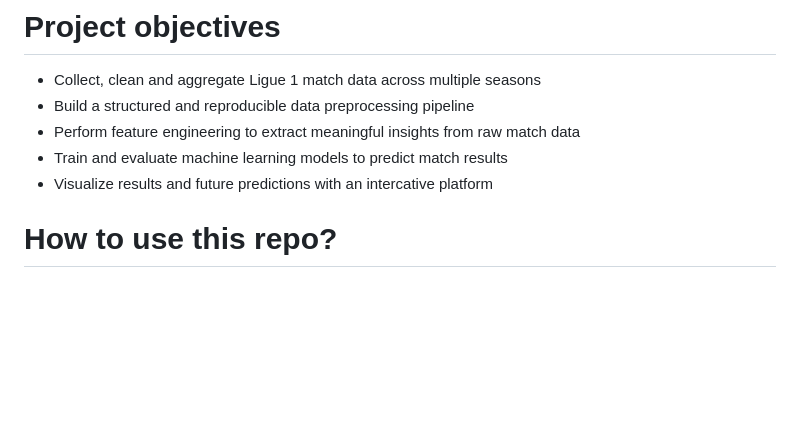
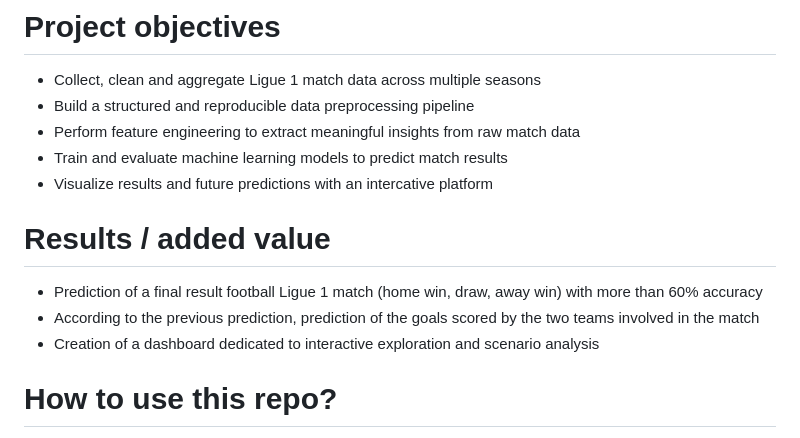
Before and after one commit to eliasmourdi/Ligue1_Predictions, a Markdown page: README.md, the part around the change. Drawn GitHub-style; blank space fills up the shorter version.

```diff
--- a/README.md
+++ b/README.md
@@ -9,6 +9,11 @@ Welcome to this project focused on predicting the outcomes of Ligue 1 football m
 - Perform feature engineering to extract meaningful insights from raw match data
 - Train and evaluate machine learning models to predict match results
 - Visualize results and future predictions with an intercative platform
+
+# Results / added value
+- Prediction of a final result football Ligue 1 match (home win, draw, away win) with more than 60% accuracy
+- According to the previous prediction, prediction of the goals scored by the two teams involved in the match
+- Creation of a dashboard dedicated to interactive exploration and scenario analysis
 
 # How to use this repo?
 
```
